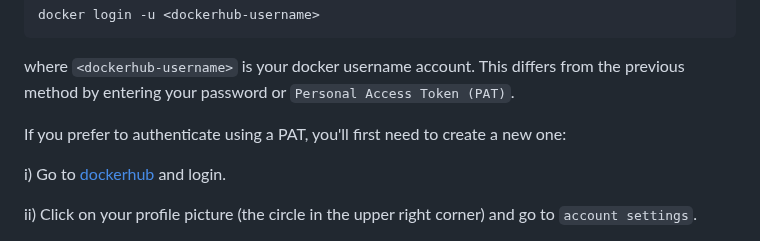
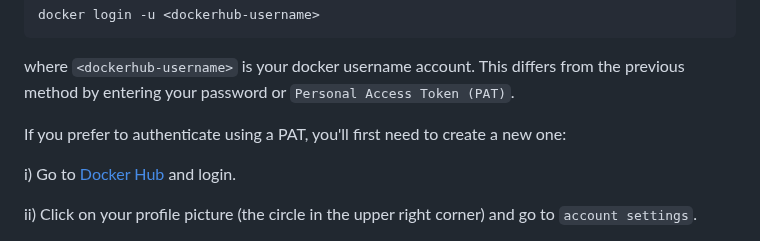
Before and after one commit to SSDD-2025/Grupo-16, a Markdown page: README.md, the part around the change. Drawn GitHub-style.

```diff
--- a/README.md
+++ b/README.md
@@ -1585,7 +1585,7 @@ where `<dockerhub-username>` is your docker username account. This differs from
 
 If you prefer to authenticate using a PAT, you'll first need to create a new one:
 
-i) Go to [dockerhub](https://hub.docker.com/) and login.
+i) Go to [Docker Hub](https://hub.docker.com/) and login.
 
 ii) Click on your profile picture (the circle in the upper right corner) and go to `account settings`.
 
```
